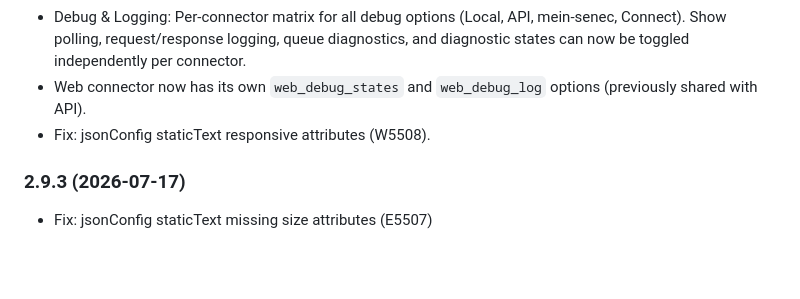
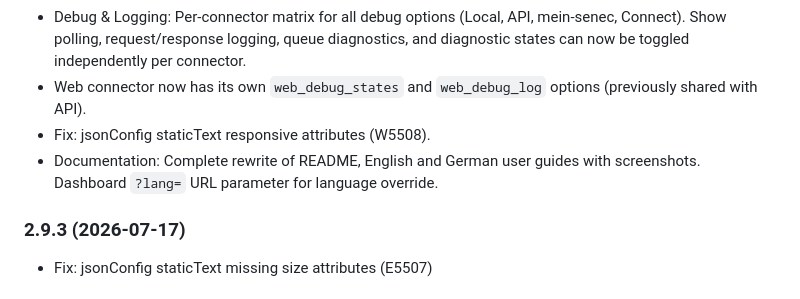
Before and after one commit to nobl/ioBroker.senec, a Markdown page: README.md, the part around the change. GitHub-like rendering; blank space fills up the shorter version.

Commit message:
Add documentation rewrite to WORK IN PROGRESS changelog

```diff
--- a/README.md
+++ b/README.md
@@ -97,6 +97,7 @@ Maintenance of this adapter can be quite time consuming. If you wish to thank th
 - Debug & Logging: Per-connector matrix for all debug options (Local, API, mein-senec, Connect). Show polling, request/response logging, queue diagnostics, and diagnostic states can now be toggled independently per connector.
 - Web connector now has its own `web_debug_states` and `web_debug_log` options (previously shared with API).
 - Fix: jsonConfig staticText responsive attributes (W5508).
+- Documentation: Complete rewrite of README, English and German user guides with screenshots. Dashboard `?lang=` URL parameter for language override.
 
 ### 2.9.3 (2026-07-17)
 - Fix: jsonConfig staticText missing size attributes (E5507)
```
